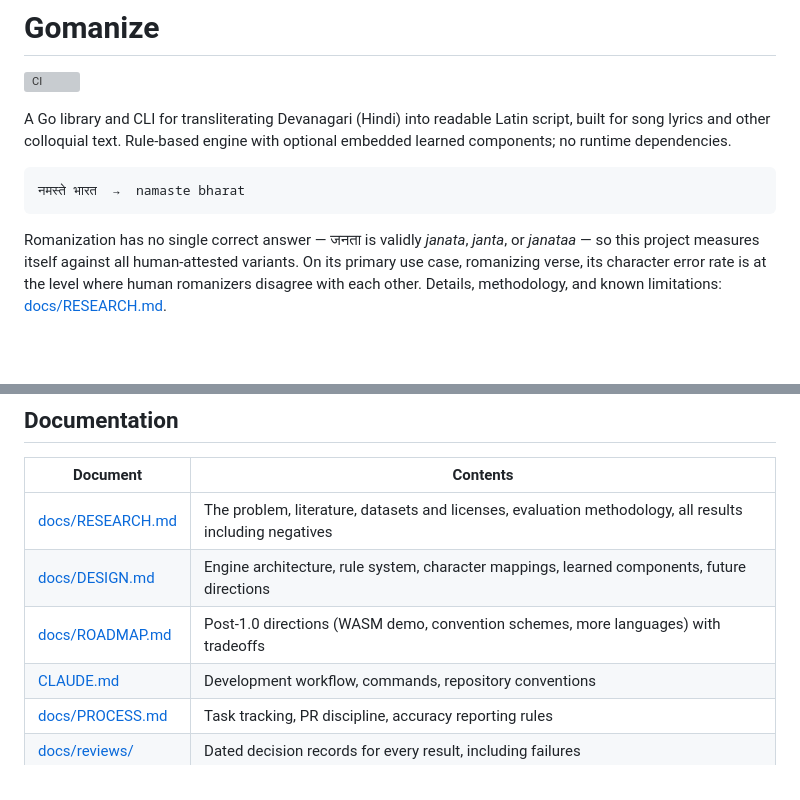
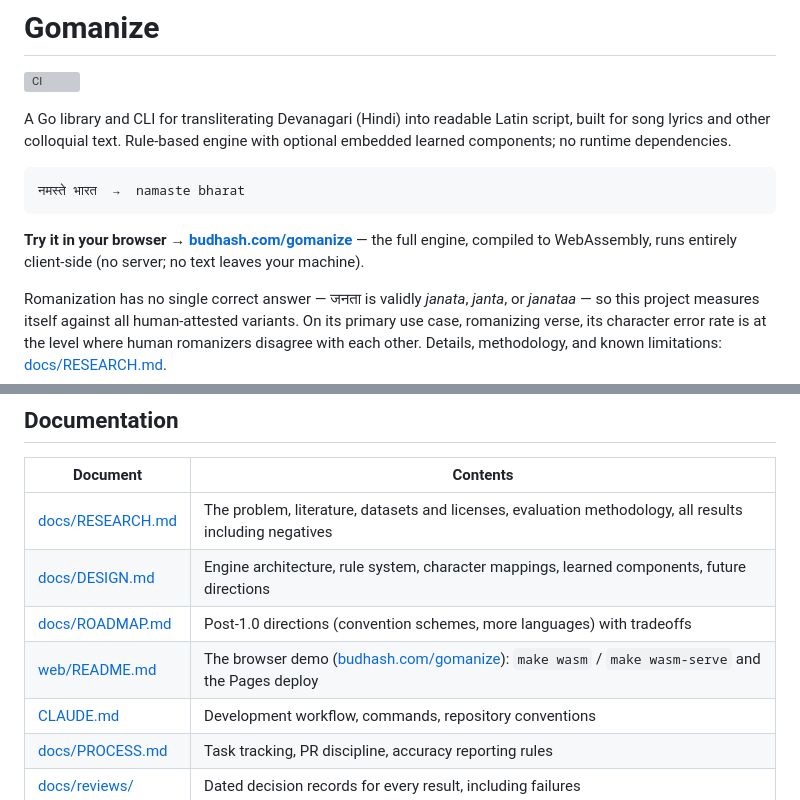
Before and after one commit to budhash/gomanize, a Markdown page: README.md, 2 parts joined by grey strips. Rendered like a GitHub page; blank space fills up the shorter version; grey boxes are pictures that could not be loaded.

Commit message:
README: link the live browser demo
Add a 'try it in your browser' callout to budhash.com/gomanize (WASM, runs
client-side) and a docs-table row for web/README.md. Drop the stale 'WASM demo'
mention from the ROADMAP row (it has shipped).

````diff
--- a/README.md
+++ b/README.md
@@ -9,6 +9,10 @@ optional embedded learned components; no runtime dependencies.
 ```
 नमस्ते भारत  →  namaste bharat
 ```
+
+**Try it in your browser → [budhash.com/gomanize](https://budhash.com/gomanize)** —
+the full engine, compiled to WebAssembly, runs entirely client-side (no server;
+no text leaves your machine).
 
 Romanization has no single correct answer — जनता is validly *janata*, *janta*,
 or *janataa* — so this project measures itself against all human-attested
@@ -92,7 +96,8 @@ Known limitations:
 |----------|----------|
 | [docs/RESEARCH.md](docs/RESEARCH.md) | The problem, literature, datasets and licenses, evaluation methodology, all results including negatives |
 | [docs/DESIGN.md](docs/DESIGN.md) | Engine architecture, rule system, character mappings, learned components, future directions |
-| [docs/ROADMAP.md](docs/ROADMAP.md) | Post-1.0 directions (WASM demo, convention schemes, more languages) with tradeoffs |
+| [docs/ROADMAP.md](docs/ROADMAP.md) | Post-1.0 directions (convention schemes, more languages) with tradeoffs |
+| [web/README.md](web/README.md) | The browser demo ([budhash.com/gomanize](https://budhash.com/gomanize)): `make wasm` / `make wasm-serve` and the Pages deploy |
 | [CLAUDE.md](CLAUDE.md) | Development workflow, commands, repository conventions |
 | [docs/PROCESS.md](docs/PROCESS.md) | Task tracking, PR discipline, accuracy reporting rules |
 | [docs/reviews/](docs/reviews/) | Dated decision records for every result, including failures |
````
